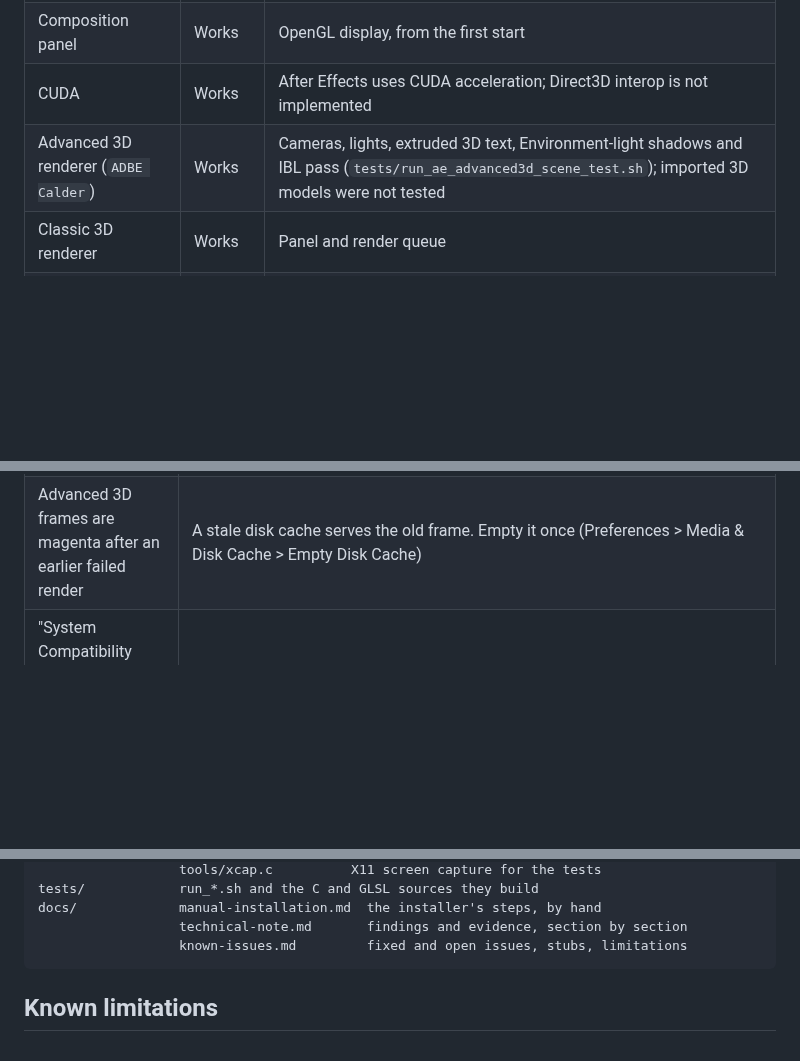
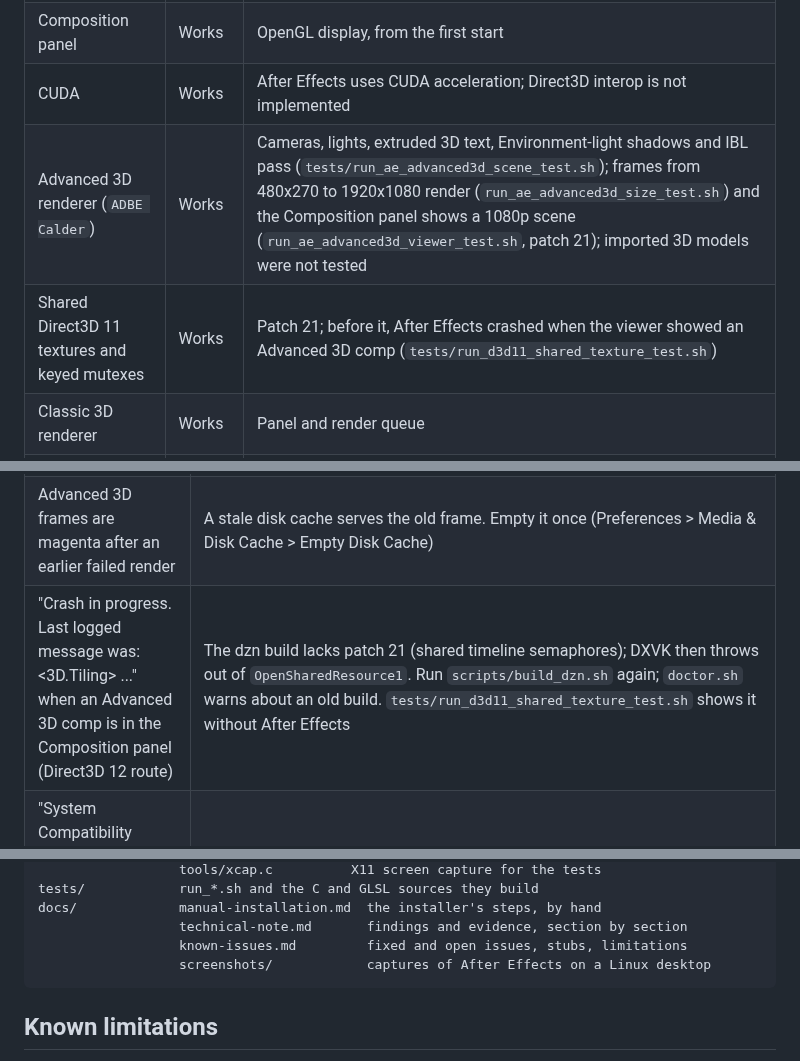
Before and after one commit to BuggingDev/NuxFX, a Markdown page: README.md, 3 parts joined by grey strips. Rendered like a GitHub page; blank space fills up the shorter version.

````diff
--- a/README.md
+++ b/README.md
@@ -38,7 +45,8 @@ cd NuxFX
 | Start and run After Effects 2024 (24.6.2) | Works | Adobe's files are used as they are |
 | Composition panel | Works | OpenGL display, from the first start |
 | CUDA | Works | After Effects uses CUDA acceleration; Direct3D interop is not implemented |
-| Advanced 3D renderer (`ADBE Calder`) | Works | Cameras, lights, extruded 3D text, Environment-light shadows and IBL pass (`tests/run_ae_advanced3d_scene_test.sh`); imported 3D models were not tested |
+| Advanced 3D renderer (`ADBE Calder`) | Works | Cameras, lights, extruded 3D text, Environment-light shadows and IBL pass (`tests/run_ae_advanced3d_scene_test.sh`); frames from 480x270 to 1920x1080 render (`run_ae_advanced3d_size_test.sh`) and the Composition panel shows a 1080p scene (`run_ae_advanced3d_viewer_test.sh`, patch 21); imported 3D models were not tested |
+| Shared Direct3D 11 textures and keyed mutexes | Works | Patch 21; before it, After Effects crashed when the viewer showed an Advanced 3D comp (`tests/run_d3d11_shared_texture_test.sh`) |
 | Classic 3D renderer | Works | Panel and render queue |
 | Direct3D 11 windows | Works | Patch 17 (`tests/run_dxgi_present_test.sh`) |
 | Effects on the GPU | Works | 40 effects render in CUDA and software mode; 4 showed no visible change with the test parameter, mean difference at most 0.7/255 (`tests/run_ae_effects_test.sh`) |
@@ -250,6 +288,7 @@ distribution.
 | The Composition panel is empty on Arch Linux, Fedora 44 or Tumbleweed (Direct3D 12 route) | The distribution's Mesa 26 does not work with After Effects' viewer. `scripts/build_gl.sh` builds the tested Mesa 25.2.8 OpenGL stack (the installer does it); `AEGNUX_SYSTEM_GL` must not be `1` |
 | "Advanced 3D is not supported by the current hardware" | After Effects needs CUDA and its accelerated display. Check that `AEGNUX_DISABLE_CUDA` is not set and that `doctor.sh` reports CUDA. Do not switch off After Effects' accelerated display or hide OpenGL from Wine |
 | Advanced 3D frames are magenta after an earlier failed render | A stale disk cache serves the old frame. Empty it once (Preferences > Media & Disk Cache > Empty Disk Cache) |
+| "Crash in progress. Last logged message was: <3D.Tiling> ..." when an Advanced 3D comp is in the Composition panel (Direct3D 12 route) | The dzn build lacks patch 21 (shared timeline semaphores); DXVK then throws out of `OpenSharedResource1`. Run `scripts/build_dzn.sh` again; `doctor.sh` warns about an old build. `tests/run_d3d11_shared_texture_test.sh` shows it without After Effects |
 | "System Compatibility Report: Unsupported Video Driver" on every start (Direct3D 12 route) | Wine reported a second GPU. The scripts set `MESA_LOADER_DRIVER_OVERRIDE=d3d12`, which prevents it. If it shows anyway, click "Continue with known issues" |
 | RAM preview plays at a fifth of real time (about 7 frames a second) on the Direct3D 12 route | glibc's `memcpy` uses `rep movsb`, which is very slow on the shared buffers of Mesa's d3d12 driver. The scripts set `GLIBC_TUNABLES=glibc.cpu.x86_rep_movsb_threshold=0x40000000`; `AEGNUX_REP_MOVSB` must not be `1`, and After Effects must be started through `scripts/launch_ae.sh` (or `aegnux_env`) |
 | The first start shows nothing but an empty Home screen | `ae_prefs.sh` switches the Home screen off; run `scripts/launch_ae.sh` instead of `AfterFX.exe` directly |
@@ -277,6 +316,7 @@ tests/            run_*.sh and the C and GLSL sources they build
 docs/             manual-installation.md  the installer's steps, by hand
                   technical-note.md       findings and evidence, section by section
                   known-issues.md         fixed and open issues, stubs, limitations
+                  screenshots/            captures of After Effects on a Linux desktop
 ```
 
 ## Known limitations
````
Also changed, not shown: other parts of README.md (+46 -5 lines), docs/screenshots/after-effects-advanced-3d.png (added), docs/screenshots/after-effects-effects.png (added), docs/screenshots/after-effects-title.png (added).
